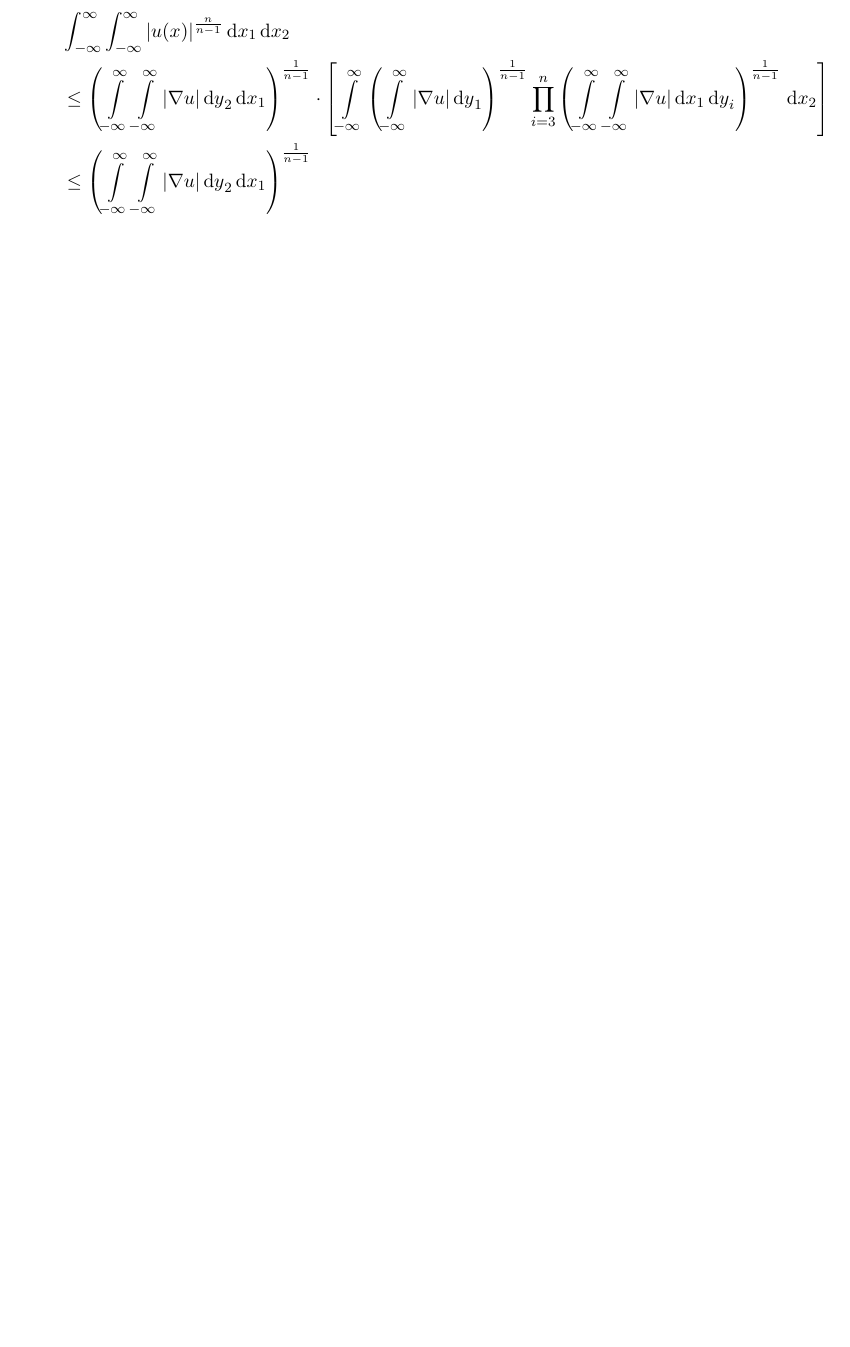
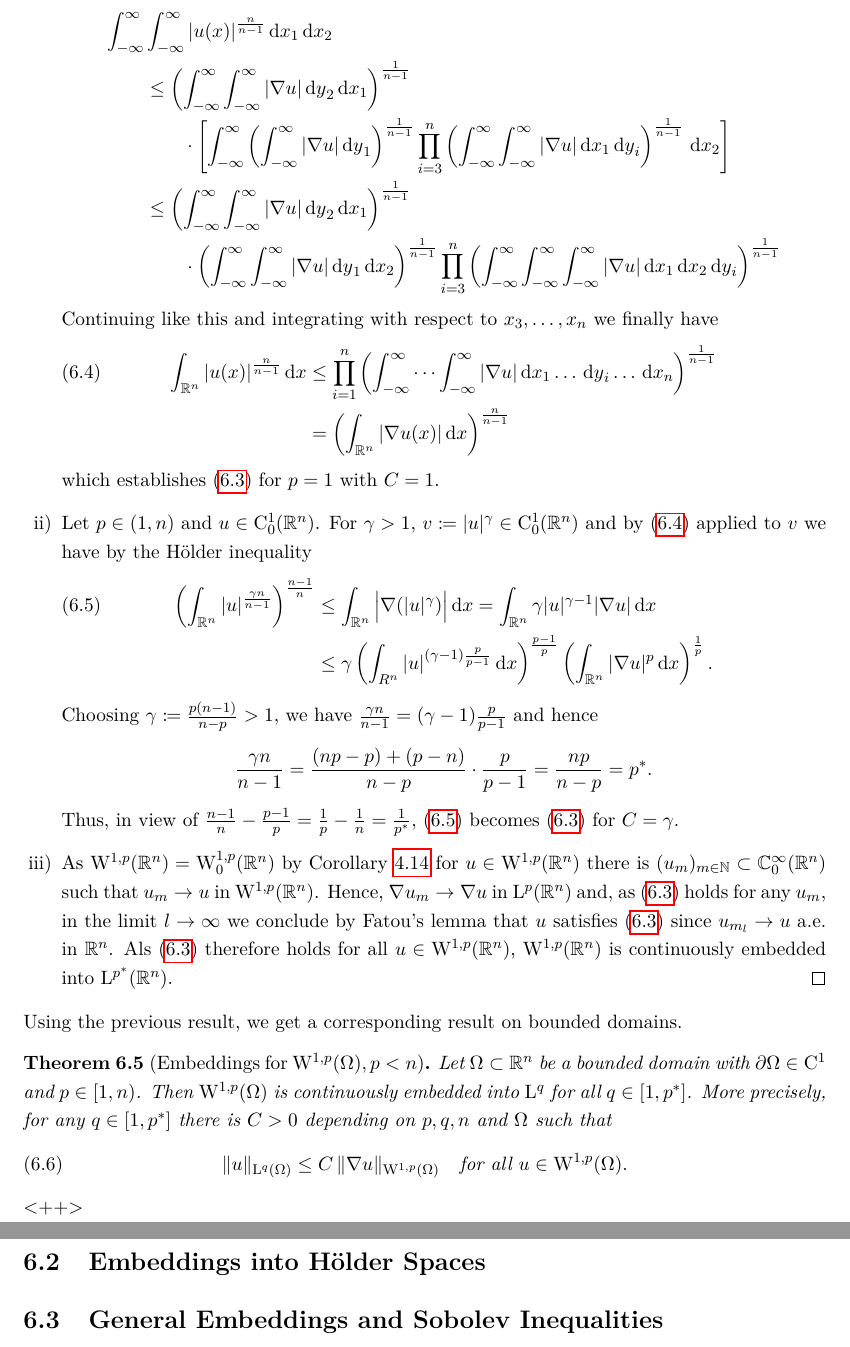
Before and after one commit to eltenedor/sobolev_skript, a LaTeX document (sobolev.tex, which reads chap6.tex): part of page 37 of 39 before the commit and two parts of pages 37 and 38 of 40 after it, the two joined at a grey line, cut so that both start at the same text, the shorter picture padded with empty space. Compiled offline with pdfLaTeX.

Commit message:
Commit moodle changes

```diff
--- a/chap6.tex
+++ b/chap6.tex
@@ -97,9 +97,53 @@ We next prove that \eqref{eq:sobolevTypeIneq} is in fact true for $q = p^*$.
       \end{align*}
       Integrating with respect to $x_2$ and using again the general Hölder inequality, we get
       \begin{align*}
-        &\int_{-\infty}^\infty \int_{-\infty}^\infty |u(x)|^{\frac{n}{n - 1}} \d x_1 \d x_2 \\
-        &\leq \left( \int\limits_{-\infty}^\infty \int\limits_{-\infty}^\infty |\nabla u| \d y_2 \d x_1 \right)^{\frac{1}{n - 1}} \cdot  \left[ \int\limits_{-\infty}^\infty \left( \int\limits_{-\infty}^\infty |\nabla u| \d y_1 \right)^{\frac{1}{n - 1}} \prod_{i = 3}^n \left( \int\limits_{-\infty}^\infty \int\limits_{-\infty}^\infty  |\nabla u| \d x_1 \d y_i \right)^{\frac{1}{n - 1}} \d x_2 \right] \\
-        &\leq \left( \int\limits_{-\infty}^\infty \int\limits_{-\infty}^\infty |\nabla u| \d y_2 \d x_1 \right)^{\frac{1}{n - 1}}
+        \int_{-\infty}^\infty &\int_{-\infty}^\infty |u(x)|^{\frac{n}{n - 1}} \d x_1 \d x_2 \\
+        &\leq \left( \int_{-\infty}^\infty \int_{-\infty}^\infty |\nabla u| \d y_2 \d x_1 \right)^{\frac{1}{n - 1}} \\
+        &\quad\quad \cdot \left[ \int_{-\infty}^\infty \left( \int_{-\infty}^\infty |\nabla u| \d y_1 \right)^{\frac{1}{n - 1}} \prod_{i = 3}^n \left( \int_{-\infty}^\infty \int_{-\infty}^\infty  |\nabla u| \d x_1 \d y_i \right)^{\frac{1}{n - 1}} \d x_2 \right] \\
+        &\leq \left( \int_{-\infty}^\infty \int_{-\infty}^\infty |\nabla u| \d y_2 \d x_1 \right)^{\frac{1}{n - 1}} \\
+        &\quad\quad \cdot \left( \int_{-\infty}^\infty \int_{-\infty}^\infty | \nabla u| \d y_1 \d x_2 \right)^{\frac{1}{n - 1}} \prod_{i = 3}^n \left( \int_{-\infty}^\infty \int_{-\infty}^\infty \int_{-\infty}^\infty |\nabla u| \d x_1 \d x_2 \d y_i  \right)^{\frac{1}{n - 1}}
       \end{align*}
+      Continuing like this and integrating with respect to $x_3,\dots,x_n$ we finally have
+      \begin{align}
+        \label{eq:gagliardoNirenbergStep1}
+        \int_{\R^n} |u(x)|^{\frac{n}{n - 1}} \d x
+        &\leq \prod_{i = 1}^n \left( \int_{-\infty}^\infty \cdots \int_{-\infty}^\infty |\nabla u| \d x_1 \dots \d y_i  \dots \d x_n \right)^{\frac{1}{n - 1}} \\
+        &= \left( \int_{\R^n} |\nabla u(x)| \d x \right)^{\frac{n}{n - 1}}\nonumber
+      \end{align}
+      which establishes \eqref{eq:gagliardoNirenbergSobolevIneq} for $p = 1$ with $C = 1$.
+
+    \item Let $p \in (1,n)$ and $u \in \CC_0^1(\R^n)$.
+      For $\gamma > 1$, $v \coloneqq |u|^\gamma \in \CC_0^1(\R^n)$ and by \eqref{eq:gagliardoNirenbergStep1} applied to $v$ we have by the Hölder inequality
+      \begin{align}
+        \label{eq:gagliardoNierenberg2}
+        \left(\int_{\R^n} |u|^{\frac{\gamma n}{n - 1}} \right)^{\frac{n - 1}{n}}
+        &\leq \int_{\R^n} \Big| \nabla (|u|^\gamma) \Big| \d x
+        = \int_{\R^n} \gamma | u|^{\gamma - 1} | \nabla u| \d x \\
+        &\leq \gamma \left(\int_{R^n} |u|^{(\gamma - 1) \frac{p}{p - 1}} \d x \right)^{\frac{p - 1}{p}} \left( \int_{\R^n} | \nabla u|^p \d x \right)^{\frac{1}{p}}. \nonumber
+      \end{align}
+      Choosing $\gamma \coloneqq \frac{p (n - 1)}{n - p} > 1$, we have $\frac{\gamma n}{n - 1} = (\gamma - 1)\frac{p}{p - 1}$ and hence
+      $$
+      \frac{\gamma n}{n - 1} = \frac{(np - p) + (p - n)}{n - p} \cdot \frac{p }{p - 1} = \frac{n p }{n - p} = p^*.
+      $$
+      Thus, in view of $\frac{n - 1}{n} - \frac{p - 1}{p} = \frac{1}{p} - \frac{1}{n} = \frac{1}{p^*}$, \eqref{eq:gagliardoNierenberg2} becomes \eqref{eq:gagliardoNirenbergSobolevIneq} for $C = \gamma$.
+
+    \item As $\WW^{1,p}(\R^n) = \WW_0^{1,p}(\R^n)$ by Corollary \ref{cor:W0andWcoincide} for $u \in \WW^{1,p}(\R^n)$ there is $(u_m)_{m \in \N} \subset \C_0^\infty(\R^n)$ such that $u_m \to u$ in $\WW^{1,p}(\R^n)$.
+      Hence, $\nabla u_m \to \nabla u$ in $\Ell^p(\R^n)$ and, as \eqref{eq:gagliardoNirenbergSobolevIneq} holds for any $u_m$, in the limit $l \to \infty$ we conclude by Fatou's lemma that $u$ satisfies \eqref{eq:gagliardoNirenbergSobolevIneq} since $u_{m_l} \to u$ a.e. in $\R^n$.
+      Als \eqref{eq:gagliardoNirenbergSobolevIneq} therefore holds for all $u \in \WW^{1,p}(\R^n)$, $\WW^{1,p}(\R^n)$ is continuously embedded into $\Ell^{p^*}(\R^n)$. \qedhere
   \end{enumerate}
-\end{proof}<++>
+\end{proof}
+
+Using the previous result, we get a corresponding result on bounded domains.
+
+\begin{thm}[Embeddings for $\WW^{1,p}(\Omega), p < n$]
+  Let $\Omega \subset \R^n$ be a bounded domain with $\partial\Omega \in \CC^1$ and $p \in [1,n)$.
+    Then $\WW^{1,p}(\Omega)$ is continuously embedded into $\Ell^q$ for all $q \in [1,p^*]$.
+    More precisely, for any $q \in [1,p^*]$ there is $C > 0$ depending on $p,q,n$ and $\Omega$ such that
+    \begin{equation}
+      \|u\|_{\Ell^q(\Omega)} \leq C \, \|\nabla u\|_{\WW^{1,p}(\Omega)} \quad\text{for all } u \in \WW^{1,p}(\Omega).
+    \end{equation}
+\end{thm}<++>
+
+\section{Embeddings into Hölder Spaces}
+
+\section{General Embeddings and Sobolev Inequalities}
```
Also changed, not shown: chap4.tex (+1 -0 lines), sobolev.pdf.
